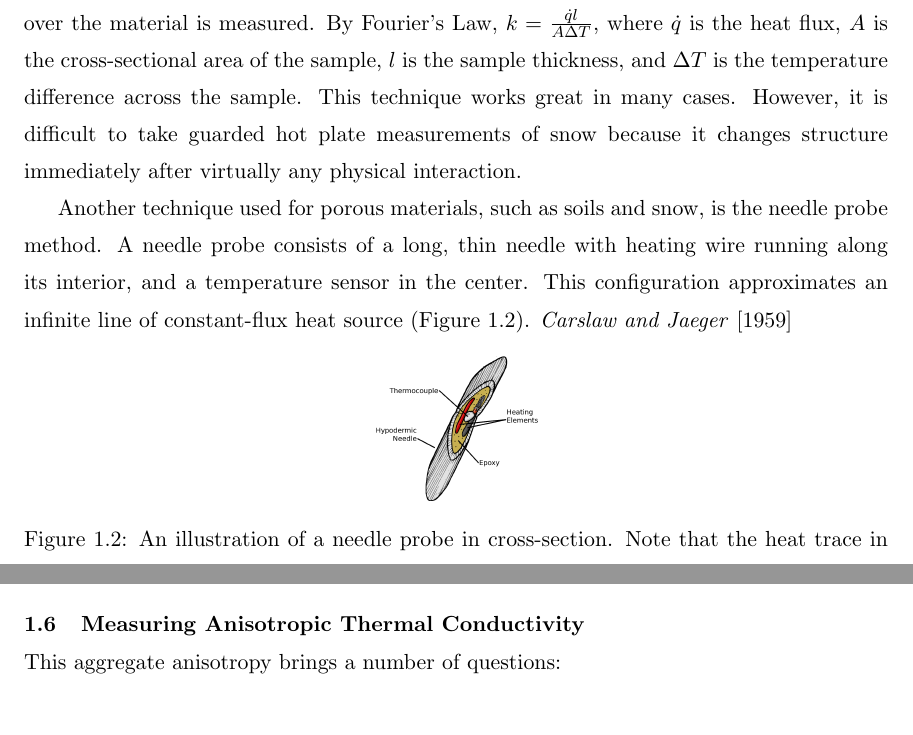
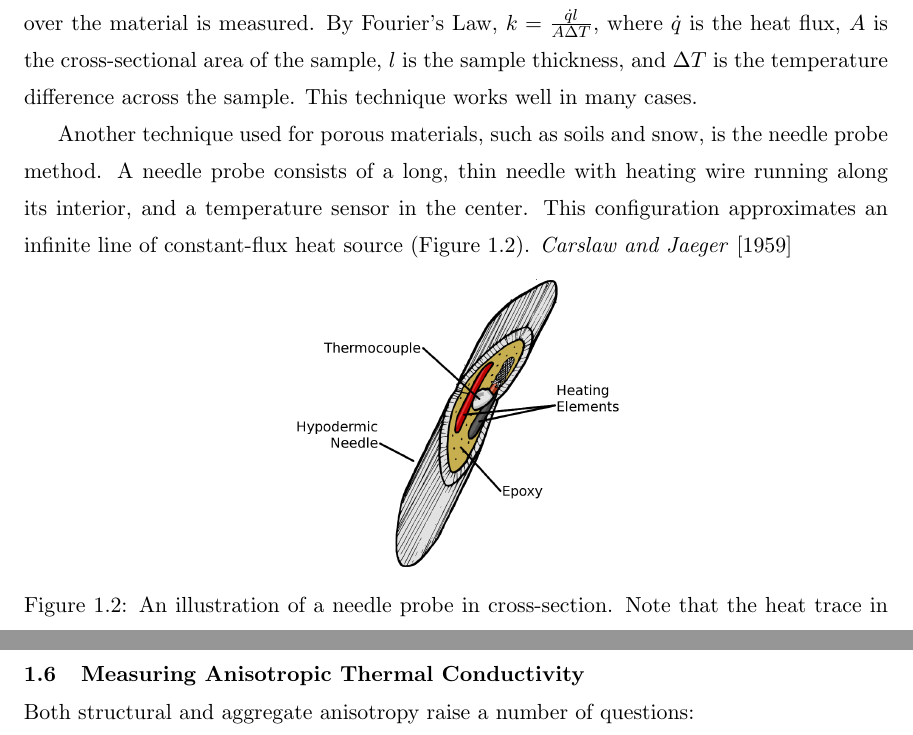
Before and after one commit to jfhbrook/anisotropy, a LaTeX thesis (thesis.tex, which reads ch1.tex): two parts of pages 15 and 17 of 81 before the commit and two parts of pages 15 and 18 of 81 after it, joined at a grey line, cut so that both start at the same text, the shorter picture padded with empty space. Compiled offline with pdfLaTeX; a LaTeX package or settings file that is missing is left out.

Commit message:
Minor, non-structural changes made to ch1.

```diff
--- a/ch1.tex
+++ b/ch1.tex
@@ -37,9 +37,7 @@ the material, and heat flux over the material is measured.  By Fourier's Law,
 \(k = \frac{\dot{q}l}{A\Delta T}\), where \(\dot{q}\) is the heat flux, \(A\) is
 the cross-sectional area of the sample, \(l\) is the sample thickness, and
 \(\Delta T\) is the temperature difference across the sample. This technique
-works great in many cases. However, it is difficult to take guarded hot plate
-measurements of snow because it changes structure immediately after virtually
-any physical interaction.
+works well in many cases.
 
 Another technique used for porous materials, such as soils and snow, is the
 needle probe method. A needle probe consists of a long, thin needle with heating
@@ -49,7 +47,7 @@ configuration approximates an infinite line of constant-flux heat source
 
 \begin{figure}[h]
 \centering
-\includegraphics[width=0.2\textwidth]{fig/needle_xsect.png}
+\includegraphics[width=0.4\textwidth]{fig/needle_xsect.png}
 \caption{An illustration of a needle probe in cross-section. Note that the heat
 trace in many needle probes, including the one used in experiments for this
 research, actually wraps around an inner core instead of running axially through
@@ -141,7 +139,7 @@ thermal conductivity is \(2\left( \frac1{k_1} + \frac1{k_2} \right)^{-1}\). An a
 
 \section{Measuring Anisotropic Thermal Conductivity}
 
-This aggregate anisotropy brings a number of questions:
+Both structural and aggregate anisotropy raise a number of questions:
 
 \begin{itemize}
 \item Can anisotropic thermal conductivity in snow be measured with the needle
```
Also changed, not shown: ch1.tex (6 more changed lines).
